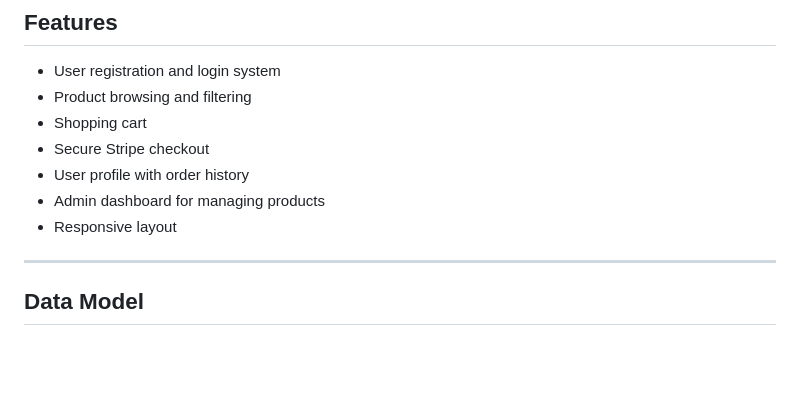
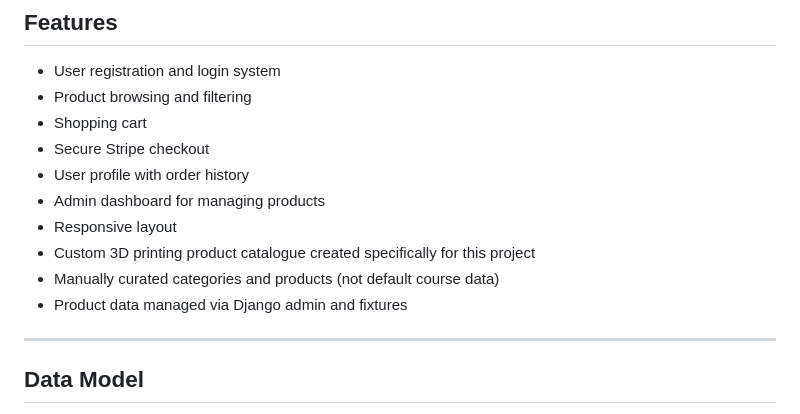
Before and after one commit to WebbCouture/amandaalexandra, a Markdown page: README.md, the part around the change. Rendered like a GitHub page; blank space fills up the shorter version.

Commit message:
Update README with custom product data description

```diff
--- a/README.md
+++ b/README.md
@@ -146,6 +146,9 @@ Special attention was given to spacing, typography, and button styling to create
 - User profile with order history
 - Admin dashboard for managing products
 - Responsive layout
+- Custom 3D printing product catalogue created specifically for this project
+- Manually curated categories and products (not default course data)
+- Product data managed via Django admin and fixtures
 
 ---
 
```
